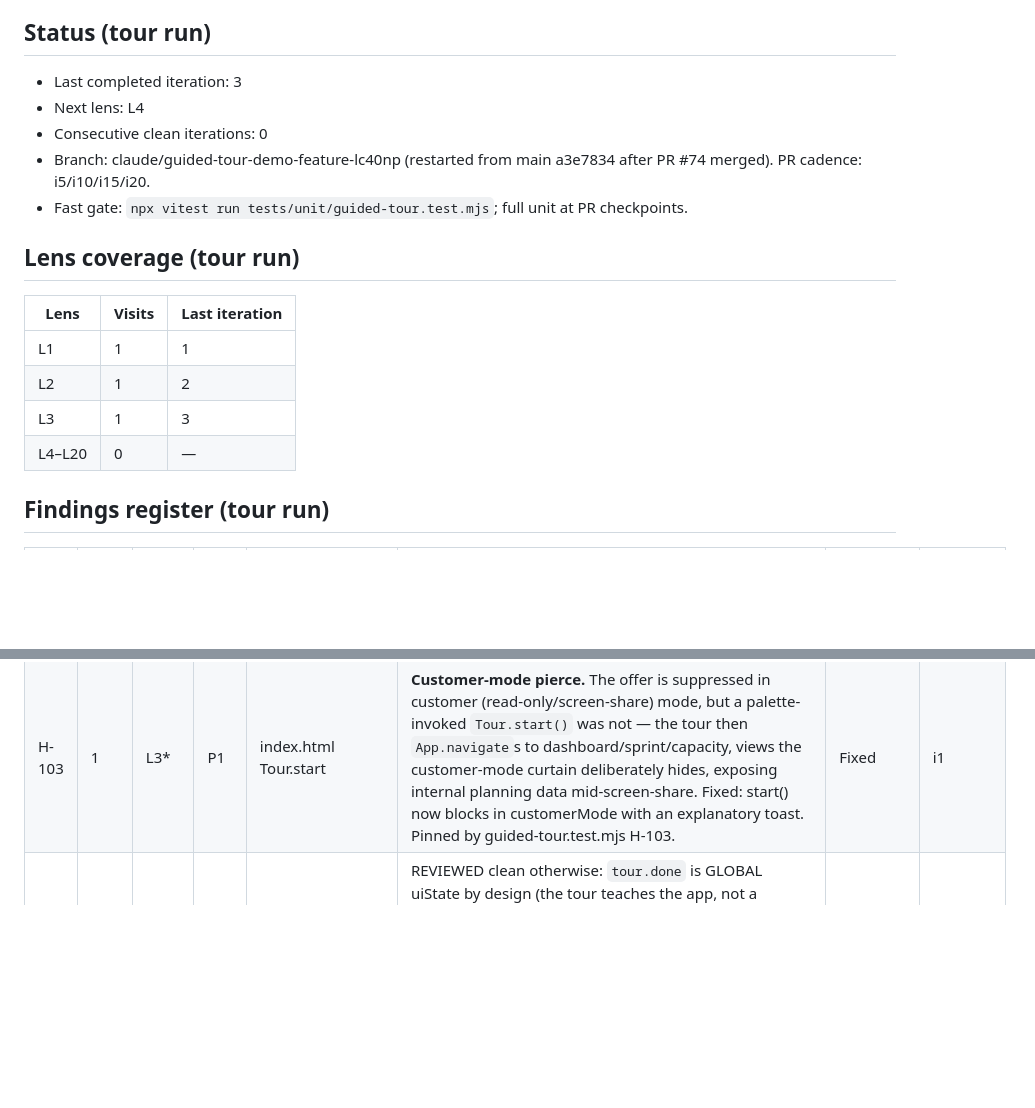
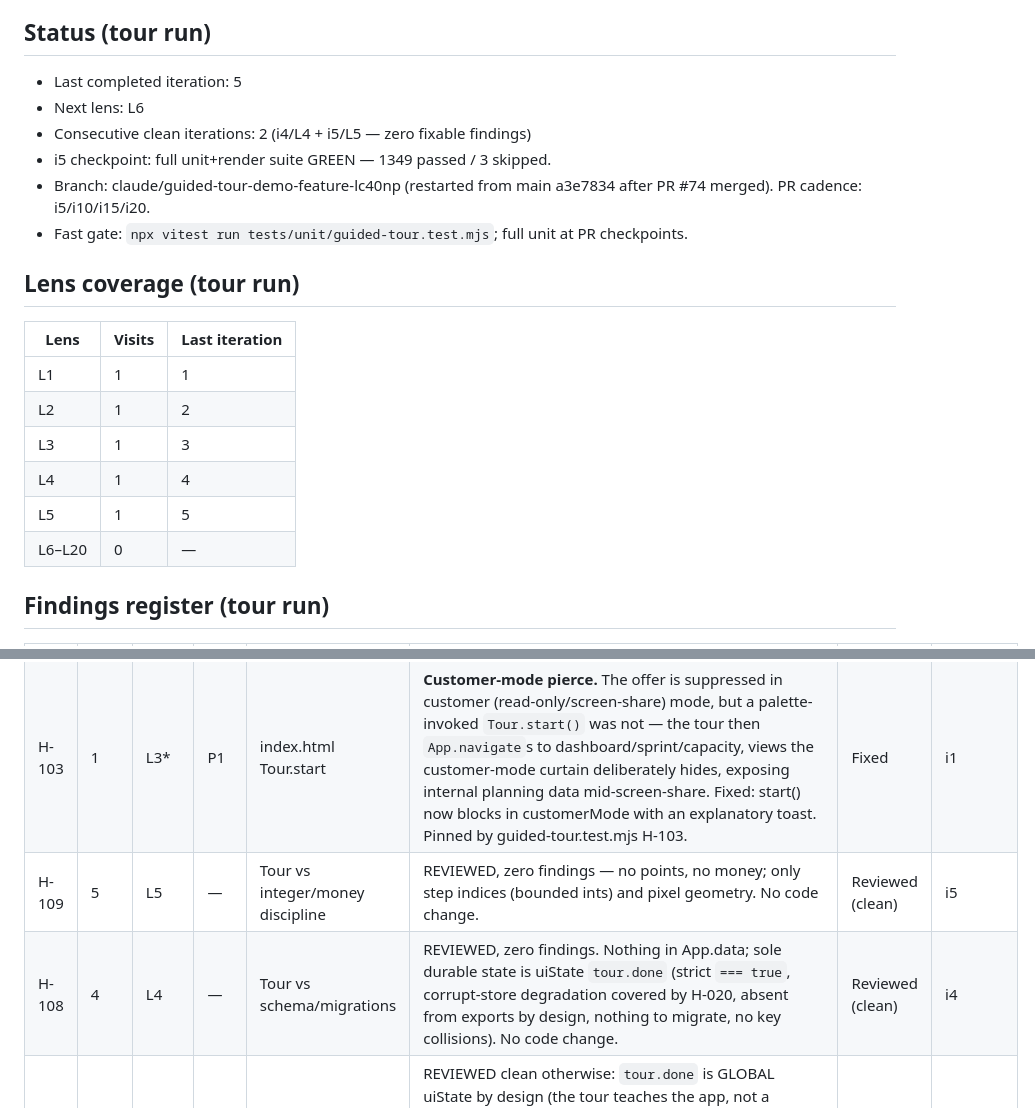
Before and after one commit to gbhall99/portfolio-command-centre, a Markdown page: docs/hardening/LEDGER.md, 2 parts joined by grey strips. Rendered like a GitHub page; blank space fills up the shorter version.

Commit message:
harden(i4/L4,i5/L5): schema + integer/money reviews clean; i5 full-suite checkpoint green (H-108,H-109)
Co-Authored-By: Claude Fable 5 <noreply@anthropic.com>
Claude-Session: https://claude.ai/code/session_01Fxw13Q4SrMwTc1JPBiRosR

```diff
--- a/docs/hardening/LEDGER.md
+++ b/docs/hardening/LEDGER.md
@@ -13,9 +13,10 @@ Lenses rotate L1→L20 but are reviewed *as they apply to the tour*; findings
 use H-1xx ids to avoid collision with the completed app-wide run below.
 
 ## Status (tour run)
-- Last completed iteration: 3
-- Next lens: L4
-- Consecutive clean iterations: 0
+- Last completed iteration: 5
+- Next lens: L6
+- Consecutive clean iterations: 2 (i4/L4 + i5/L5 — zero fixable findings)
+- i5 checkpoint: full unit+render suite GREEN — 1349 passed / 3 skipped.
 - Branch: claude/guided-tour-demo-feature-lc40np (restarted from main a3e7834
   after PR #74 merged). PR cadence: i5/i10/i15/i20.
 - Fast gate: `npx vitest run tests/unit/guided-tour.test.mjs`; full unit at PR
@@ -27,7 +28,9 @@ use H-1xx ids to avoid collision with the completed app-wide run below.
 | L1 | 1 | 1 |
 | L2 | 1 | 2 |
 | L3 | 1 | 3 |
-| L4–L20 | 0 | — |
+| L4 | 1 | 4 |
+| L5 | 1 | 5 |
+| L6–L20 | 0 | — |
 
 ## Findings register (tour run)
 | ID | Iter | Lens | Sev | Location | Description | Status | Commit |
@@ -36,6 +39,8 @@ use H-1xx ids to avoid collision with the completed app-wide run below.
 | H-101 | 1 | L11* | P1 | index.html Tour._onKey | **Keyboard hijack.** Enter was intercepted unconditionally as "next", so a keyboard user who tabbed to "Back" or "Skip tour" and pressed Enter advanced FORWARD instead of activating the focused button. Fixed: Enter with focus on a button inside #tourCard is left to the button's native activation; Enter elsewhere still advances. Pinned by guided-tour.test.mjs H-101. (*opportunistic find during the i1 code read) | Fixed | i1 |
 | H-102 | 1 | L11* | P2 | index.html Tour card | `role=dialog aria-modal=true` with NO Tab focus trap — Tab walked out into the (pointer-blocked) background page, exactly the class H-016 fixed for the shortcuts overlay. Fixed: Tab in the tour's capture key handler routes through the house `App._modalTabTrap(e, card)`. Not jsdom-testable (offsetParent-based focusable filter) — verified by code parity with the H-016 pattern. | Fixed | i1 |
 | H-103 | 1 | L3* | P1 | index.html Tour.start | **Customer-mode pierce.** The offer is suppressed in customer (read-only/screen-share) mode, but a palette-invoked `Tour.start()` was not — the tour then `App.navigate`s to dashboard/sprint/capacity, views the customer-mode curtain deliberately hides, exposing internal planning data mid-screen-share. Fixed: start() now blocks in customerMode with an explanatory toast. Pinned by guided-tour.test.mjs H-103. | Fixed | i1 |
+| H-109 | 5 | L5 | — | Tour vs integer/money discipline | REVIEWED, zero findings — no points, no money; only step indices (bounded ints) and pixel geometry. No code change. | Reviewed (clean) | i5 |
+| H-108 | 4 | L4 | — | Tour vs schema/migrations | REVIEWED, zero findings. Nothing in App.data; sole durable state is uiState `tour.done` (strict `=== true`, corrupt-store degradation covered by H-020, absent from exports by design, nothing to migrate, no key collisions). No code change. | Reviewed (clean) | i4 |
 | H-106 | 3 | L3 | — | Tour scoping model | REVIEWED clean otherwise: `tour.done` is GLOBAL uiState by design (the tour teaches the app, not a customer — parallels ui.customerMode, not board.* prefs); offer + start are customer-mode-gated (H-103); tour views under the "All customers" filter fall back per App.isAllScope with the titlebar note, and step copy stays accurate. | Reviewed (clean) | i3 |
 | H-105 | 3 | L3 | P2 | index.html Tour.STEPS welcome/finish copy | Welcome step asserted "THIS demo portfolio has three fictional customers" and finish said "leave the demo" — wrong and confusing when the tour is re-run from ⌘K on the user's own (or renamed) dataset. Fixed with a static reword ("The demo dataset ships…", "Working with the demo?…") — dataset-agnostic while keeping the authored-HTML-only contract (no interpolation). | Fixed | i3 |
 | H-107 | 2 | L2 | — | Tour vs undo/audit contracts | REVIEWED, zero findings. Tour's entire App surface is toast/uiState/navigate/currentView/customerMode/data-presence/_modalTabTrap (verified by grep) — no entity mutators, so no pushUndo/logChange obligations; uiStateSet writes are deliberately outside the undo stack (same contract as board/palette prefs); the loadDemoData offer hook runs after markClean and touches only DOM, so save-state stays clean (guarded by tests/e2e/save-state-regression.spec.ts). No code change. | Reviewed (clean) | i2 |
```
